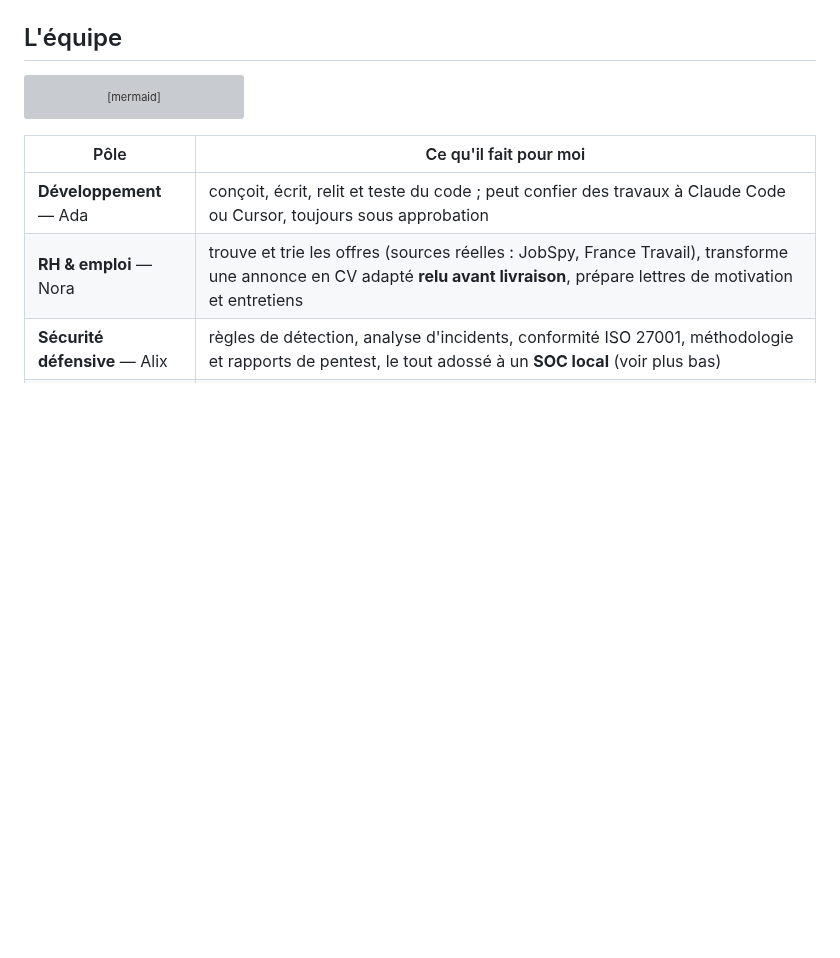
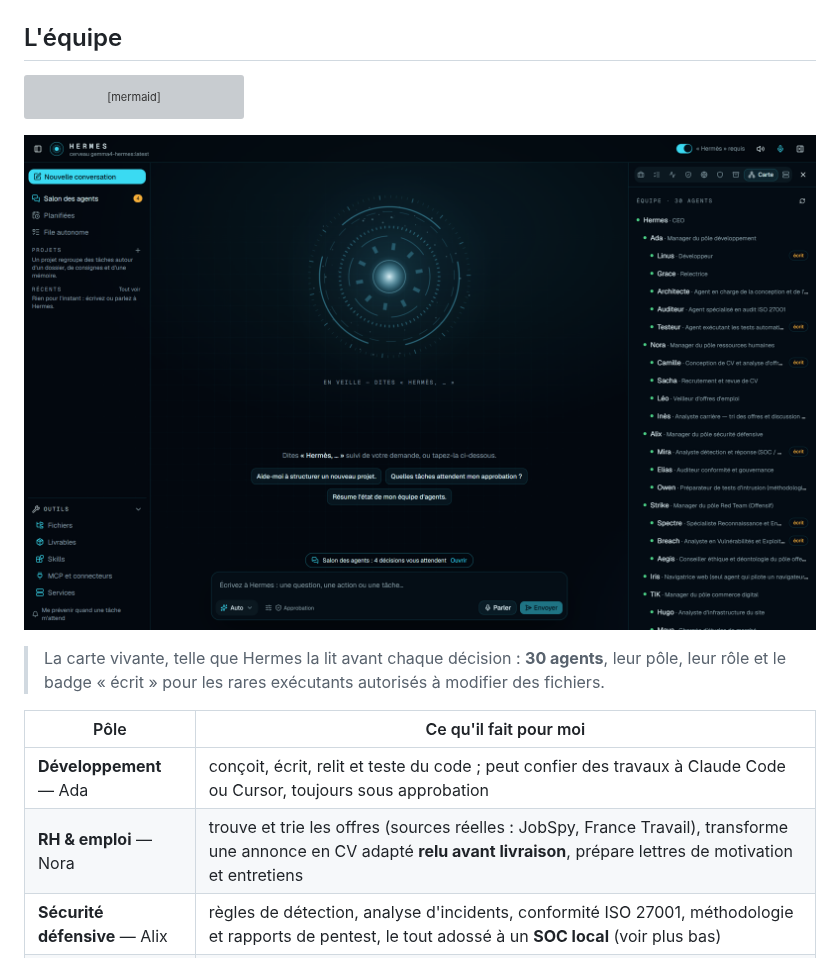
Before and after one commit to Dow08/OS-Agentique_showcase, a Markdown page: README.fr.md, the part around one of its changes. GitHub-like rendering; pictures changed too: assets/team-map-30.png (added); blank space fills up the shorter version; grey boxes are pictures that could not be loaded.

````diff
--- a/README.fr.md
+++ b/README.fr.md
@@ -85,6 +85,10 @@ flowchart TD
     TIK --> TIK1["Noé (design) · Jules (rédaction)<br/>Lina (SEO) · Maya (études)<br/>Hugo (infra) · Clara (juriste)"]
     SEC2 --> SEC21["Hélène (archiviste)"]
 ```
+
+![Carte de l'équipe : 30 agents, du CEO aux pôles développement, RH, sécurité, Red Team, commerce et secrétariat](assets/team-map-30.png)
+
+> La carte vivante, telle que Hermes la lit avant chaque décision : **30 agents**, leur pôle, leur rôle et le badge « écrit » pour les rares exécutants autorisés à modifier des fichiers.
 
 | Pôle | Ce qu'il fait pour moi |
 |---|---|
````
Also changed, not shown: other parts of README.fr.md (+4 -0 lines), README.md (+8 -0 lines), assets/salon.png (added).
